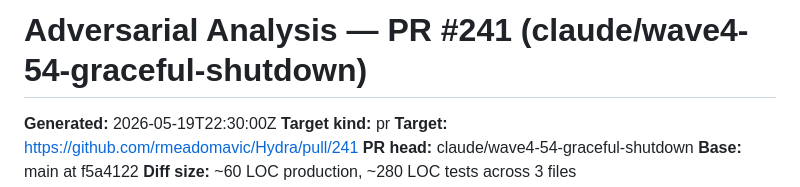
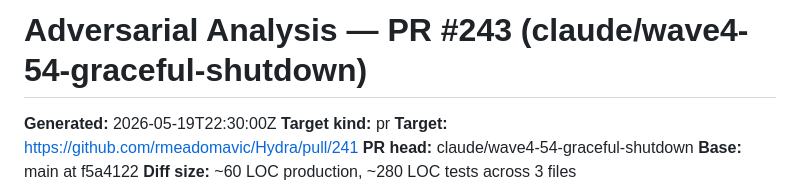
Before and after one commit to rmeadomavic/Hydra, a Markdown page: docs/adversarial/243.md, the part around the change. Rendered like a GitHub page.

Commit message:
docs(adversarial): rename 241 -> 243 to match assigned PR number

```diff
--- a/docs/adversarial/241.md
+++ b/docs/adversarial/243.md
@@ -1,4 +1,4 @@
-# Adversarial Analysis — PR #241 (claude/wave4-54-graceful-shutdown)
+# Adversarial Analysis — PR #243 (claude/wave4-54-graceful-shutdown)
 
 **Generated:** 2026-05-19T22:30:00Z
 **Target kind:** pr
```
